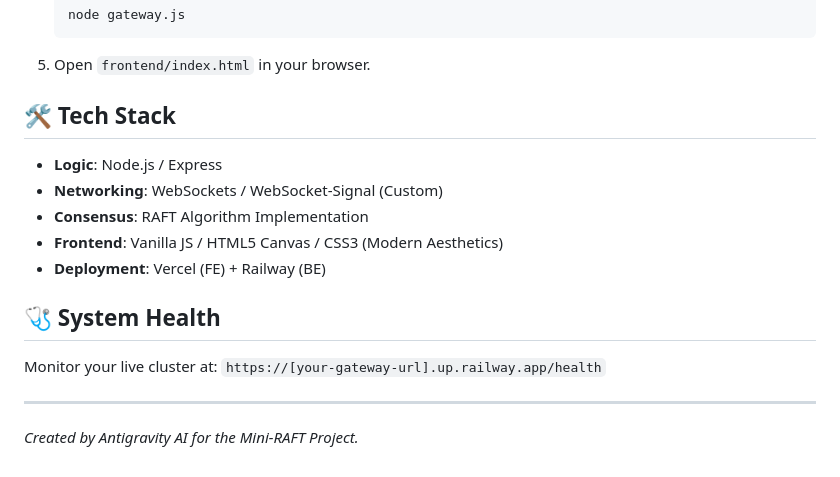
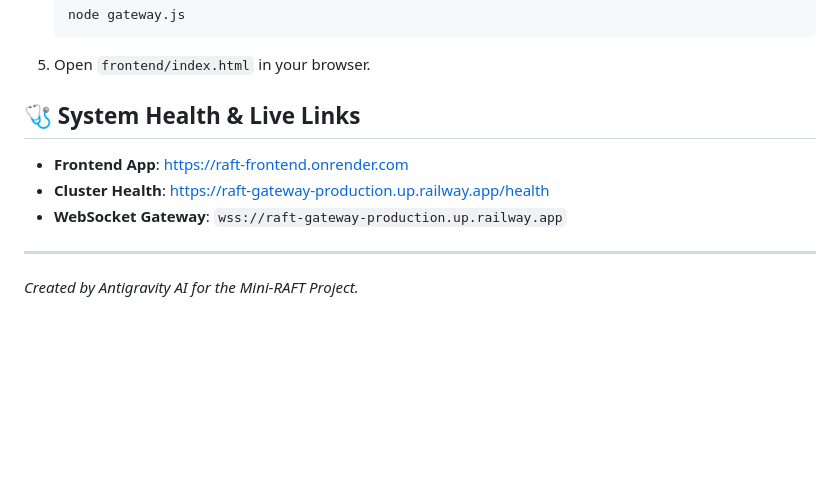
Before and after one commit to Samrudhn6868/mini-raft, a Markdown page: README.md, the part around the change. GitHub-like rendering; blank space fills up the shorter version.

Commit message:
Update README with verified production and health links

````diff
--- a/README.md
+++ b/README.md
@@ -51,16 +51,10 @@ To run the full cluster locally:
    ```
 5. Open `frontend/index.html` in your browser.
 
-## 🛠️ Tech Stack
-- **Logic**: Node.js / Express
-- **Networking**: WebSockets / WebSocket-Signal (Custom)
-- **Consensus**: RAFT Algorithm Implementation
-- **Frontend**: Vanilla JS / HTML5 Canvas / CSS3 (Modern Aesthetics)
-- **Deployment**: Vercel (FE) + Railway (BE)
-
-## 🩺 System Health
-Monitor your live cluster at:
-`https://[your-gateway-url].up.railway.app/health`
+## 🩺 System Health & Live Links
+- **Frontend App**: [https://raft-frontend.onrender.com](https://raft-frontend.onrender.com)
+- **Cluster Health**: [https://raft-gateway-production.up.railway.app/health](https://raft-gateway-production.up.railway.app/health)
+- **WebSocket Gateway**: `wss://raft-gateway-production.up.railway.app`
 
 ---
 *Created by Antigravity AI for the Mini-RAFT Project.*
````
